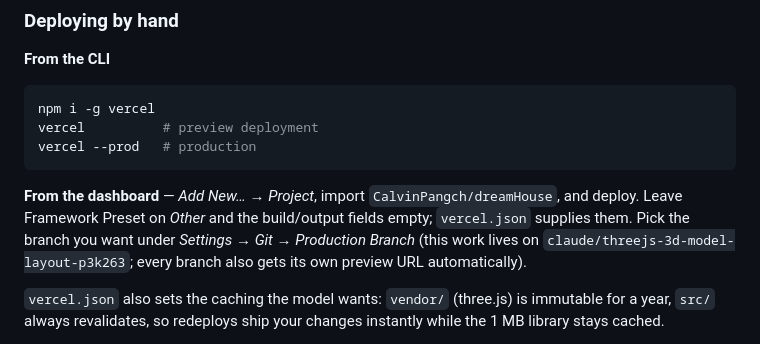
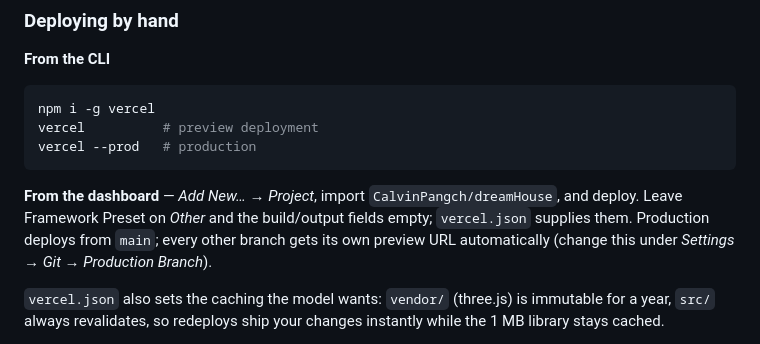
Before and after one commit to CalvinPangch/dreamHouse, a Markdown page: README.md, the part around the change. GitHub-like rendering.

Commit message:
Point the README at main as the production branch
Co-Authored-By: Claude Opus 5 <noreply@anthropic.com>
Claude-Session: https://claude.ai/code/session_014bArnYbCNnyKA9bC263541

```diff
--- a/README.md
+++ b/README.md
@@ -68,9 +68,8 @@ vercel --prod   # production
 
 **From the dashboard** — *Add New… → Project*, import `CalvinPangch/dreamHouse`, and
 deploy. Leave Framework Preset on *Other* and the build/output fields empty; `vercel.json`
-supplies them. Pick the branch you want under *Settings → Git → Production Branch*
-(this work lives on `claude/threejs-3d-model-layout-p3k263`; every branch also gets its
-own preview URL automatically).
+supplies them. Production deploys from `main`; every other branch gets its own preview URL
+automatically (change this under *Settings → Git → Production Branch*).
 
 `vercel.json` also sets the caching the model wants: `vendor/` (three.js) is immutable
 for a year, `src/` always revalidates, so redeploys ship your changes instantly while the
```
